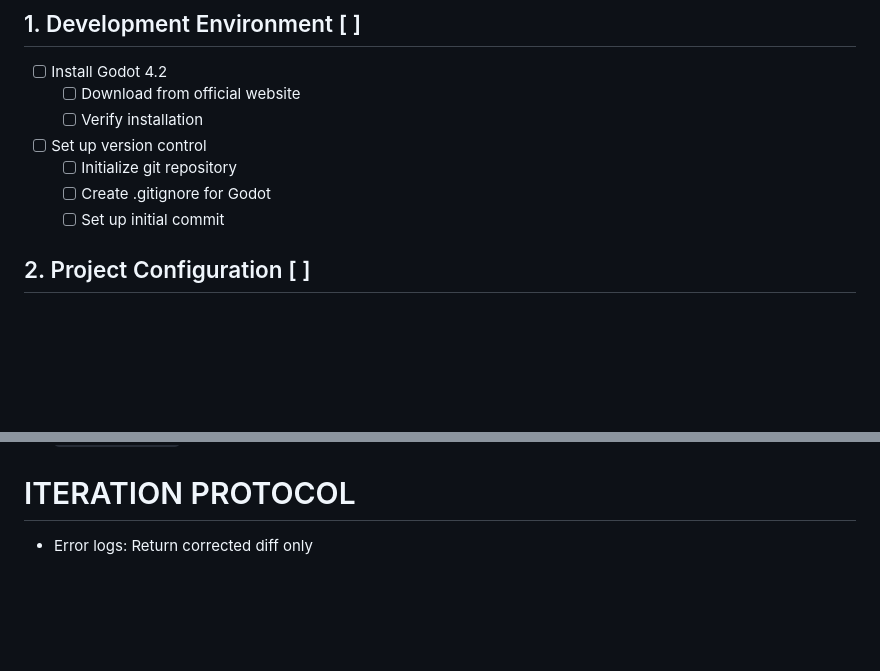
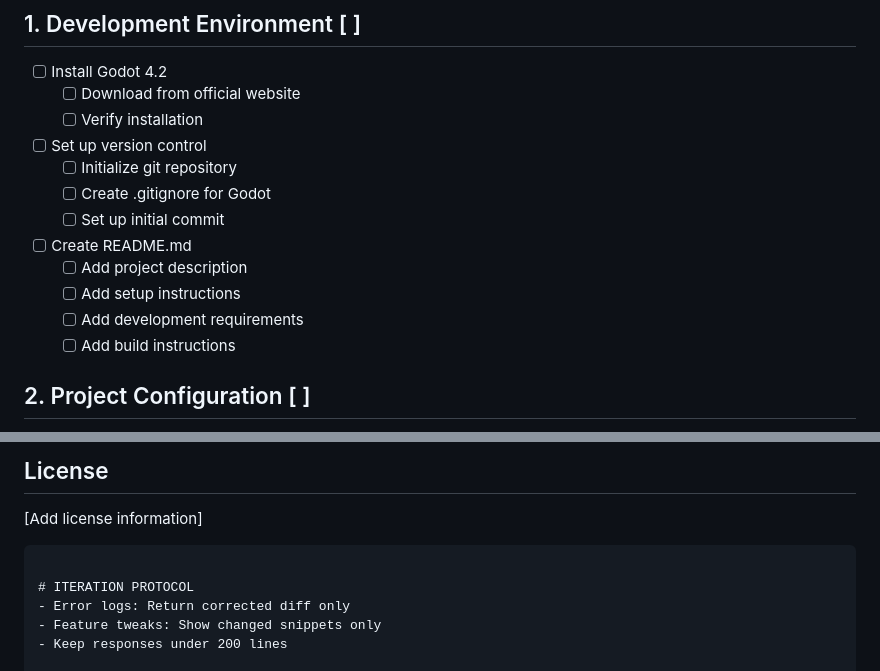
Before and after one commit to pongsatt/prime_game_lab, a Markdown page: plan.md, 2 parts joined by grey strips. GitHub-like rendering; blank space fills up the shorter version.

````diff
--- a/plan.md
+++ b/plan.md
@@ -14,6 +14,11 @@ Build **Planet Hop**: a one-scene desktop game that helps a 2 y 8 m child practi
   - [ ] Initialize git repository
   - [ ] Create .gitignore for Godot
   - [ ] Set up initial commit
+- [ ] Create README.md
+  - [ ] Add project description
+  - [ ] Add setup instructions
+  - [ ] Add development requirements
+  - [ ] Add build instructions
 
 ## 2. Project Configuration [ ]
 - [ ] Create new project
@@ -210,3 +272,8 @@ Return **one markdown document** with the following sections:
+## License
+
+[Add license information]
+```
+
 # ITERATION PROTOCOL
 - Error logs: Return corrected diff only
 - Feature tweaks: Show changed snippets only
````
Also changed, not shown: other parts of plan.md (+62 -5 lines).
